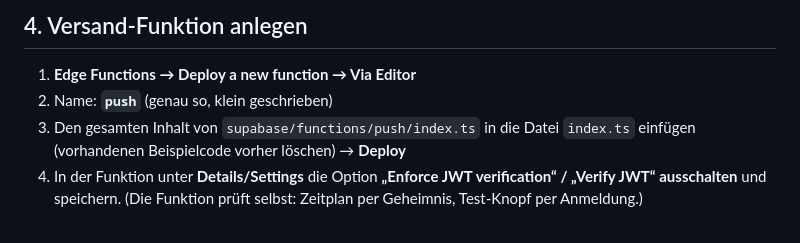
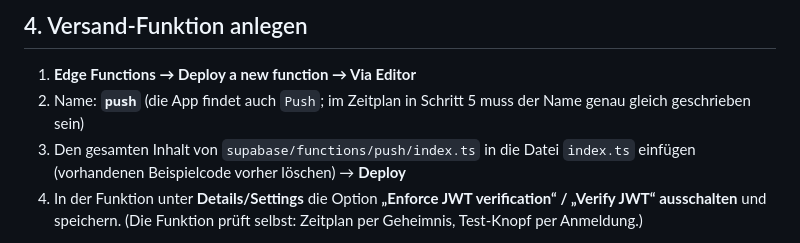
Before and after one commit to timwolff86-bot/family-organizer, a Markdown page: supabase/PUSH-ANLEITUNG.md, the part around the change. Drawn GitHub-style.

Commit message:
Anleitung: Hinweis zur Schreibweise des Funktionsnamens
Co-Authored-By: Claude Opus 5.5 <noreply@anthropic.com>
Claude-Session: https://claude.ai/code/session_01Q2CYBUkR2CuoPDMCLpjuFR

```diff
--- a/supabase/PUSH-ANLEITUNG.md
+++ b/supabase/PUSH-ANLEITUNG.md
@@ -33,7 +33,7 @@ Repo, du bekommst sie separat. Bitte nirgends öffentlich ablegen.
 ## 4. Versand-Funktion anlegen
 
 1. **Edge Functions → Deploy a new function → Via Editor**
-2. Name: **`push`** (genau so, klein geschrieben)
+2. Name: **`push`** (die App findet auch `Push`; im Zeitplan in Schritt 5 muss der Name genau gleich geschrieben sein)
 3. Den gesamten Inhalt von `supabase/functions/push/index.ts` in die Datei `index.ts` einfügen
    (vorhandenen Beispielcode vorher löschen) → **Deploy**
 4. In der Funktion unter **Details/Settings** die Option
```
